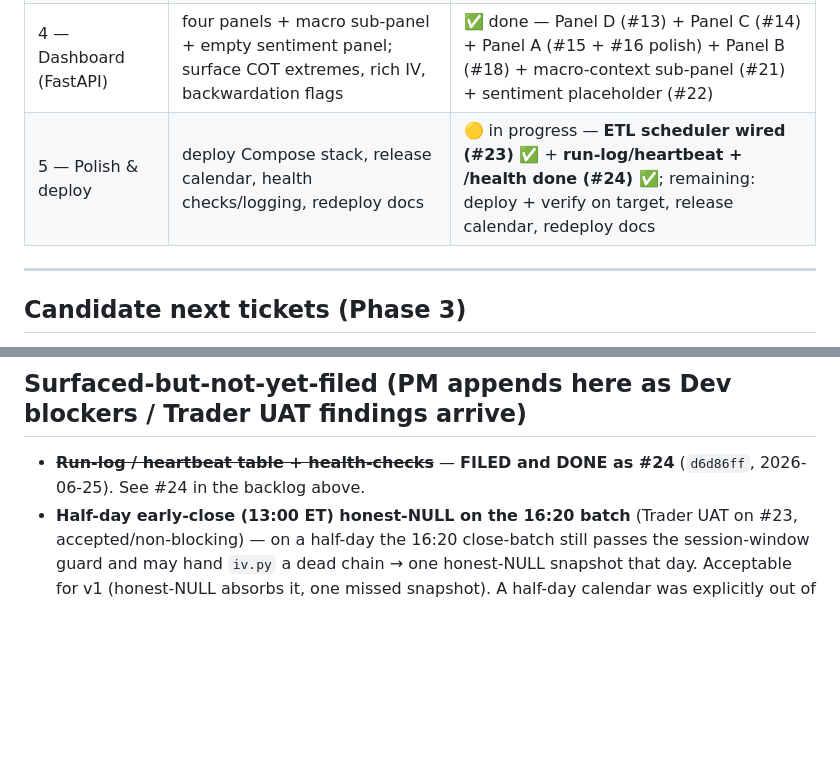
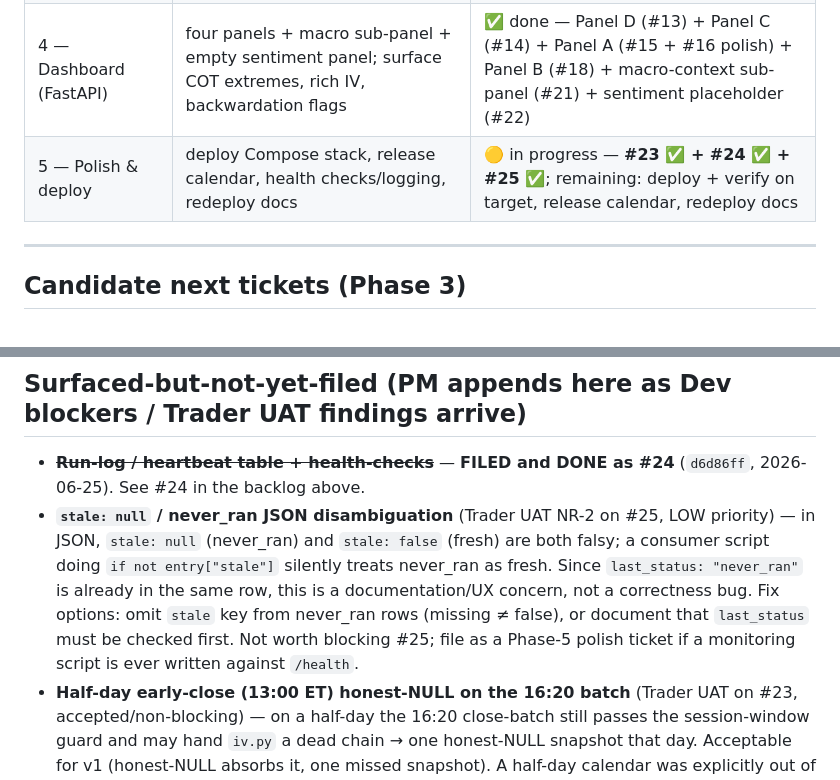
Before and after one commit to GrapeIsGrape/CommodityDashboard, a Markdown page: docs/roadmap.md, 2 parts joined by grey strips. Drawn GitHub-style; blank space fills up the shorter version.

```diff
--- a/docs/roadmap.md
+++ b/docs/roadmap.md
@@ -30,7 +30,7 @@ The PM loop crosses phase boundaries by default.
 | 2 — Free-data ETL | FRED #3, EIA #4, USDA #6, CFTC #7 (idempotent, backfilled); **scheduler deferred** | ✅ done (sources) |
 | 3 — Volatility & positioning ETL | IV → `iv_metrics` (#9 ✅), vol indices GVZ/OVX (#10 ✅), `curve_shape` (#11 ✅) | ✅ done (sources; scheduler deferred) |
 | 4 — Dashboard (FastAPI) | four panels + macro sub-panel + empty sentiment panel; surface COT extremes, rich IV, backwardation flags | ✅ done — Panel D (#13) + Panel C (#14) + Panel A (#15 + #16 polish) + Panel B (#18) + macro-context sub-panel (#21) + sentiment placeholder (#22) |
-| 5 — Polish & deploy | deploy Compose stack, release calendar, health checks/logging, redeploy docs | 🟡 in progress — **ETL scheduler wired (#23) ✅** + **run-log/heartbeat + /health done (#24) ✅**; remaining: deploy + verify on target, release calendar, redeploy docs |
+| 5 — Polish & deploy | deploy Compose stack, release calendar, health checks/logging, redeploy docs | 🟡 in progress — **#23 ✅ + #24 ✅ + #25 ✅**; remaining: deploy + verify on target, release calendar, redeploy docs |
 
 ---
 
@@ -56,6 +56,7 @@ Also open (non-Phase-3): **#8** add `schema_version` to dashboard `/health` —
 
 ## Surfaced-but-not-yet-filed (PM appends here as Dev blockers / Trader UAT findings arrive)
 - ~~**Run-log / heartbeat table + health-checks**~~ — **FILED and DONE as #24** (`d6d86ff`, 2026-06-25). See #24 in the backlog above.
+- **`stale: null` / never_ran JSON disambiguation** (Trader UAT NR-2 on #25, LOW priority) — in JSON, `stale: null` (never_ran) and `stale: false` (fresh) are both falsy; a consumer script doing `if not entry["stale"]` silently treats never_ran as fresh. Since `last_status: "never_ran"` is already in the same row, this is a documentation/UX concern, not a correctness bug. Fix options: omit `stale` key from never_ran rows (missing ≠ false), or document that `last_status` must be checked first. Not worth blocking #25; file as a Phase-5 polish ticket if a monitoring script is ever written against `/health`.
 - **Half-day early-close (13:00 ET) honest-NULL on the 16:20 batch** (Trader UAT on #23, accepted/non-blocking) — on a half-day the 16:20 close-batch still passes the session-window guard and may hand `iv.py` a dead chain → one honest-NULL snapshot that day. Acceptable for v1 (honest-NULL absorbs it, one missed snapshot). A half-day calendar was explicitly out of scope for #23; revisit only if missed half-day snapshots prove annoying.
 - **In-process scheduler loop is minute-match** (Trader UAT on #23, latent-only) — `run_forever` dedupes per calendar minute; if a source `run()` overran a full minute it could skip an adjacent-minute slot. No two canonical slots are adjacent minutes, so a non-issue today — only a trap if someone later packs slots into consecutive minutes. Worth a one-line code comment someday, not a ticket.
 - **Evaluate additional commodity vol indices for `iv_metrics`** (Trader UAT on #10) — esp. `^VXSLV` (silver/SLV); GVZ/OVX are the only CBOE *commodity* vol indices with durable Yahoo history, VXSLV has been intermittently discontinued. Follow-up should *gate on the index still publishing* (flag-not-fake), reusing the #10 config `indices` list (zero schema change). Not Phase-3-blocking.
```
Also changed, not shown: other parts of docs/roadmap.md (+4 -4 lines), CLAUDE.md (+3 -3 lines).
